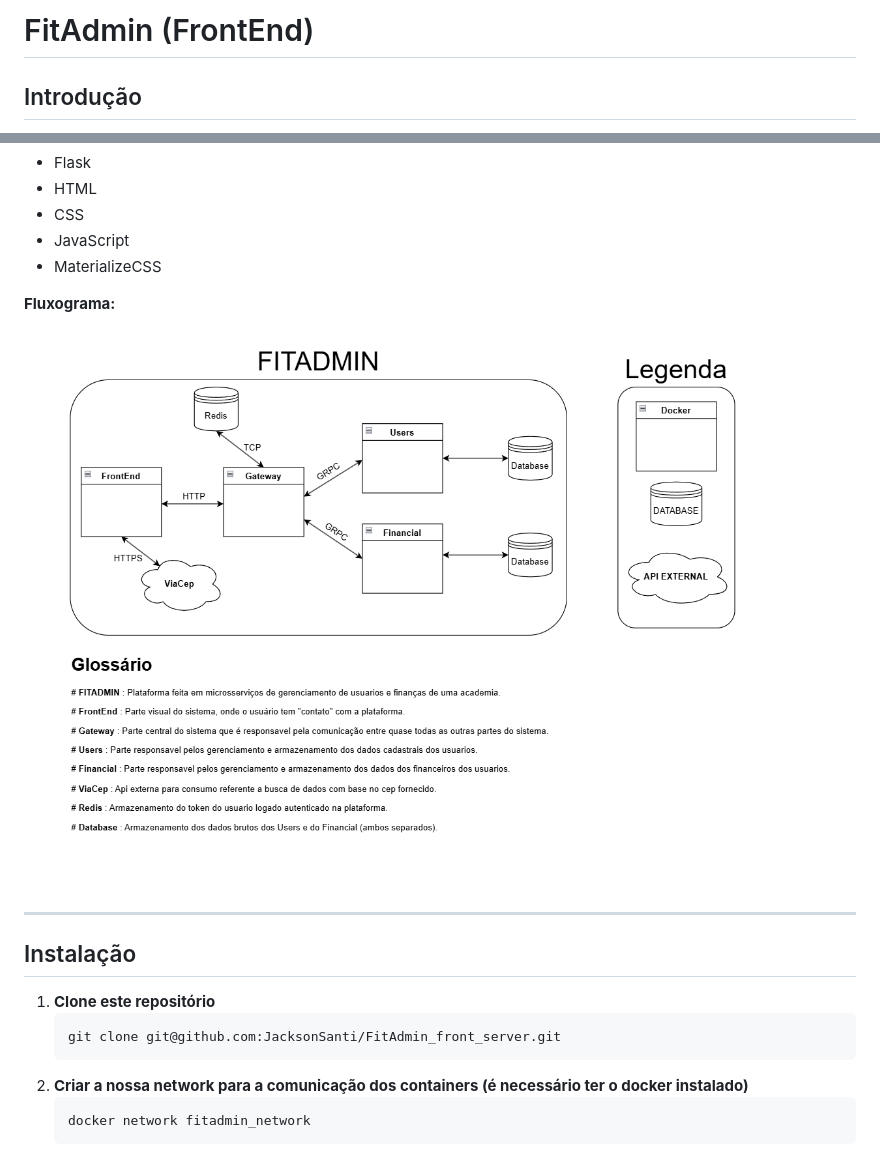
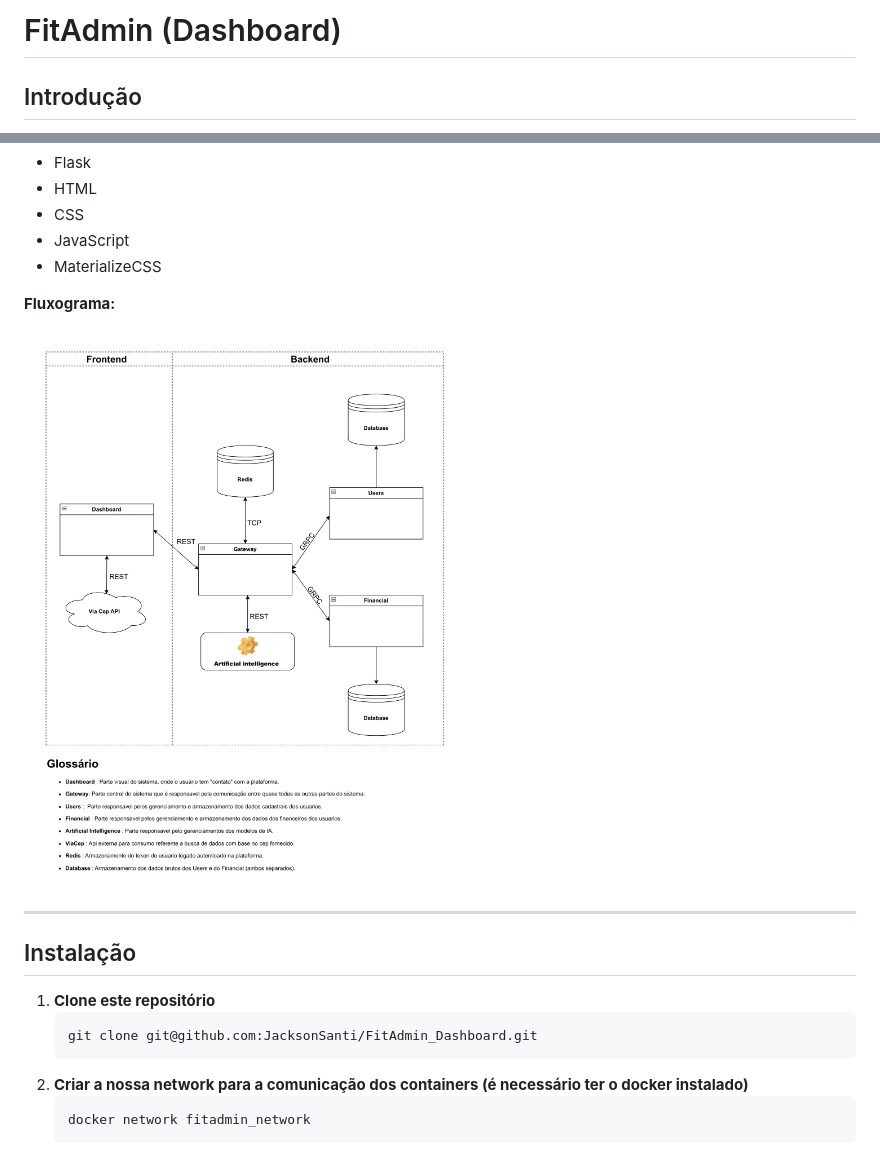
Before and after one commit to JacksonSanti/FitAdmin_Dashboard, a Markdown page: README.md, 2 parts joined by grey strips. Drawn GitHub-style; pictures changed too: docs/FitAdmin_Fluxograma.png.

````diff
--- a/README.md
+++ b/README.md
@@ -1,4 +1,4 @@
-# FitAdmin (FrontEnd)
+# FitAdmin (Dashboard)
 
 ## Introdução
 
@@ -38,7 +38,7 @@ Este projeto tem como objetivo desenvolver um sistema completo que resolva esse
 
 1. **Clone este repositório**
    ```bash
-   git clone git@github.com:JacksonSanti/FitAdmin_front_server.git
+   git clone git@github.com:JacksonSanti/FitAdmin_Dashboard.git
 2. **Criar a nossa network para a comunicação dos containers (é necessário ter o docker instalado)**
    ```bash
    docker network fitadmin_network
````
